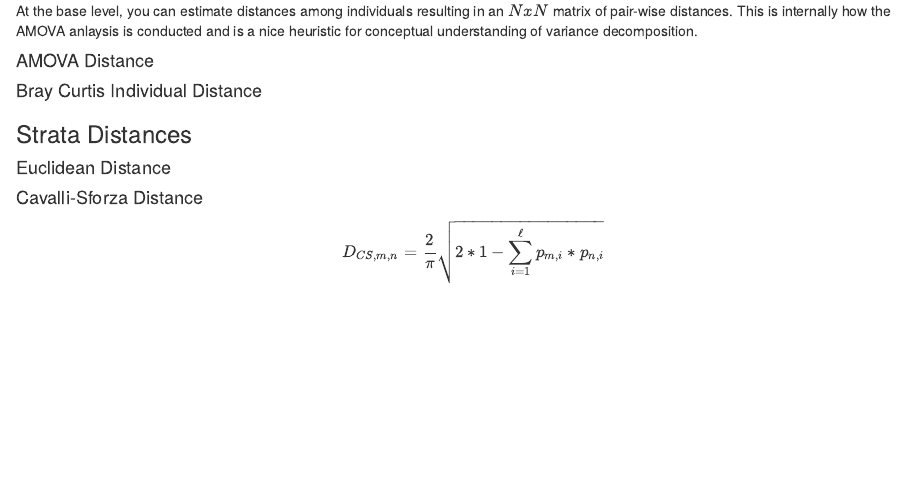
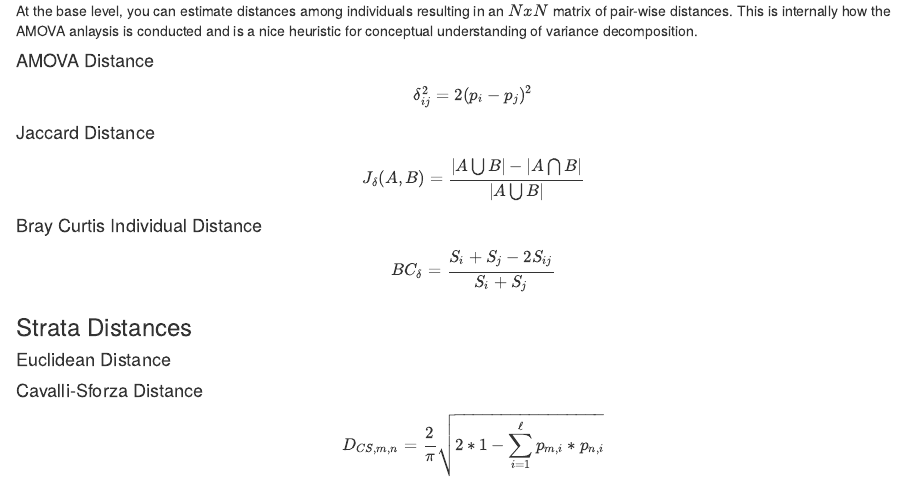
Before and after one commit to dyerlab/gstudio, an R Markdown document (gstudio/inst/doc/gstudio.Rmd): the page in a window 1100 px wide, from 10440 px down. Rendered offline with R 4.5, knitr and Pandoc, with nearby package versions; some code elsewhere in the file could not run offline; a font, style sheet, LaTeX package, included part or bibliography that could not be used is replaced or left out; common packages that the code uses without loading them are loaded.

Commit message:
Working on documentation

```diff
--- a/gstudio/inst/doc/gstudio.Rmd
+++ b/gstudio/inst/doc/gstudio.Rmd
@@ -505,14 +505,23 @@ At the base level, you can estimate distances among individuals resulting in an
 
 #### AMOVA Distance
 
+\[
+\delta_{ij}^2 = 2(p_i-p_j)^2
+\]
 
+#### Jaccard Distance
+\[
+J_\delta(A,B) = \frac{|A \bigcup B| - |A \bigcap B|}{|A \bigcup B|}
+\]
 
 
 #### Bray Curtis Individual Distance
 
 
 
-
+\[
+BC_\delta = \frac{S_i + S_j - 2S_{ij}}{S_i+S_j}
+\]
 
 
 
```
Also changed, not shown: 3 other files.
